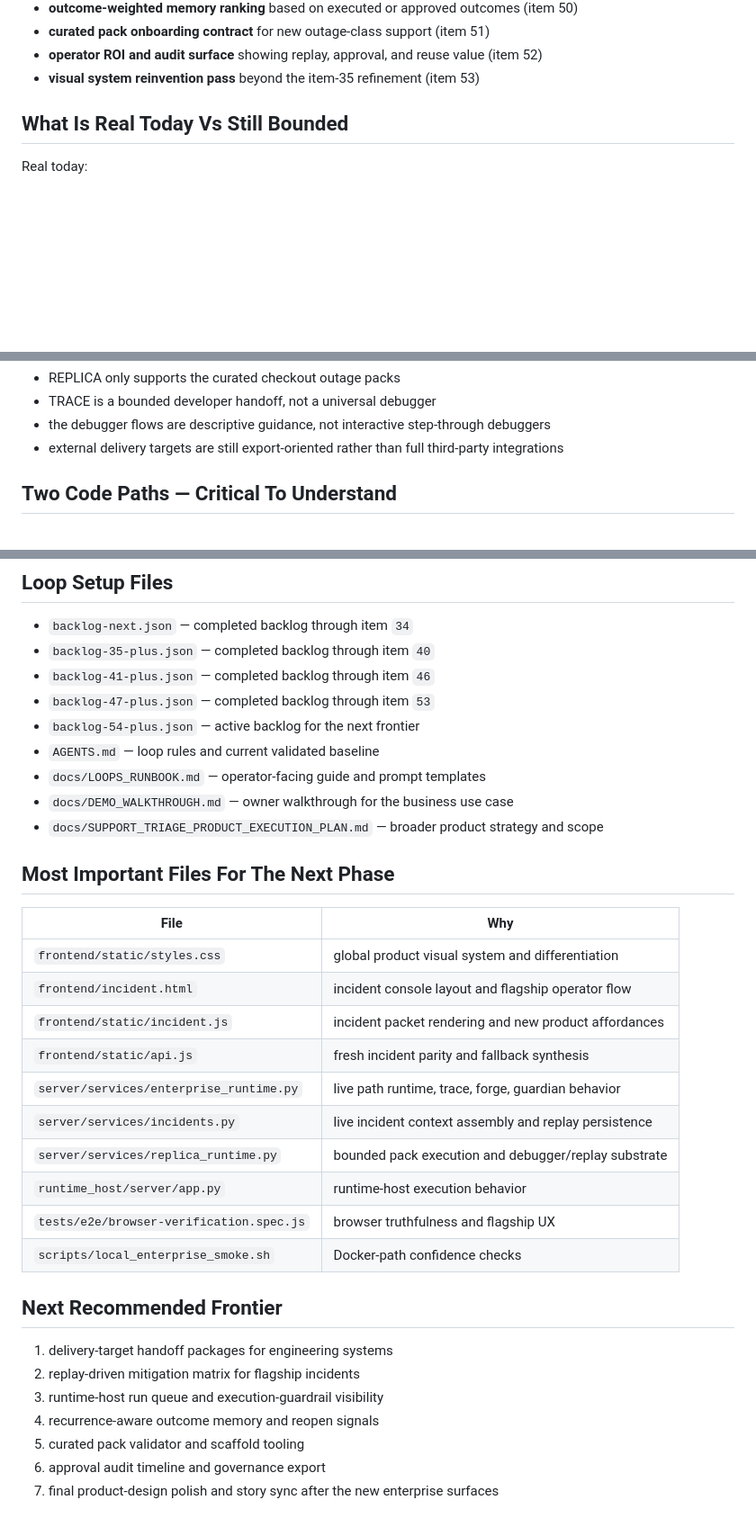
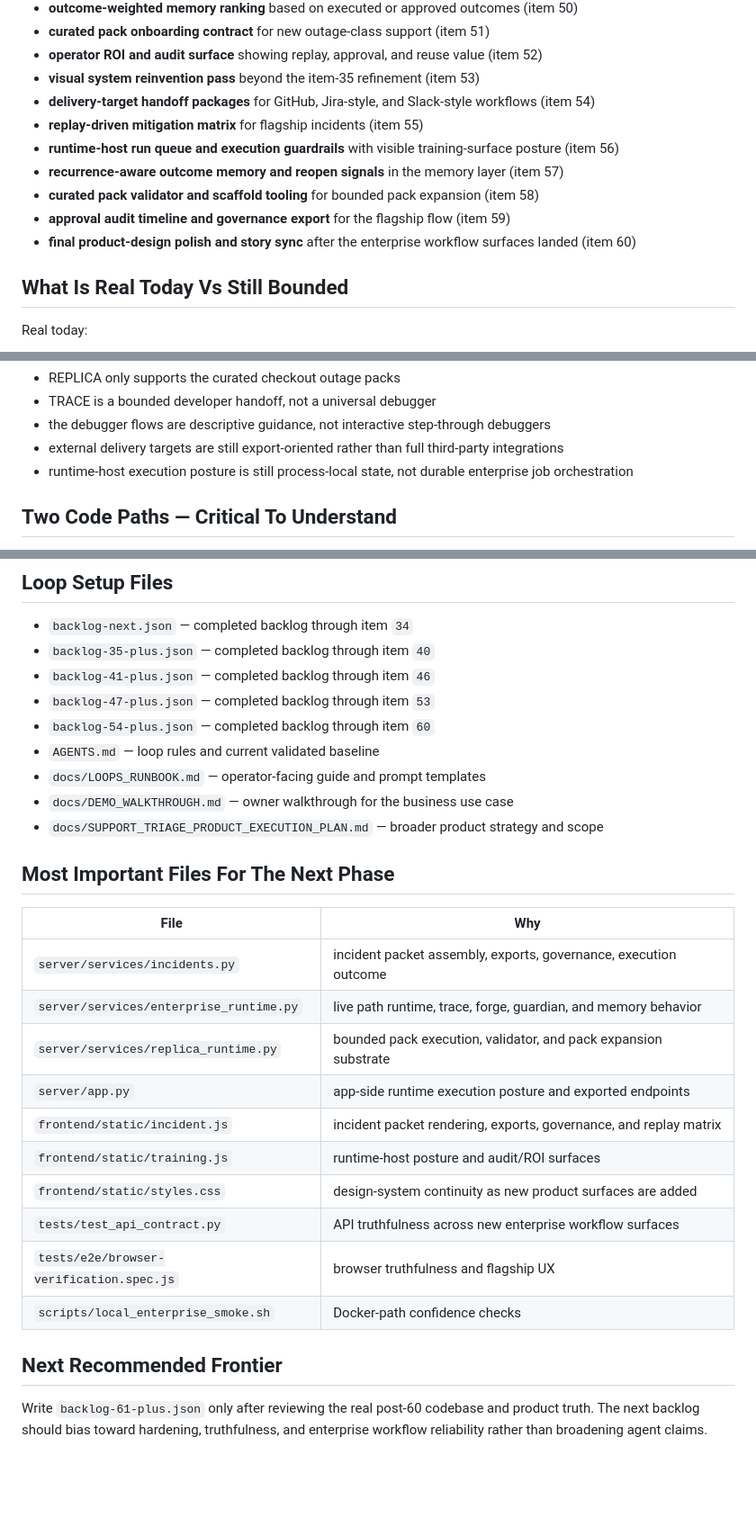
Before and after one commit to kunalkachru/nexus-v2, a Markdown page: WORKING_STATE.md, 3 parts joined by grey strips. Shown at 90% size. GitHub-like rendering; blank space fills up the shorter version.

Commit message:
docs: refresh control state after backlog 54-60

```diff
--- a/WORKING_STATE.md
+++ b/WORKING_STATE.md
@@ -56,6 +57,13 @@ NEXUS is an AI support-triage and incident-investigation product: noisy logs go
 - **curated pack onboarding contract** for new outage-class support (item 51)
 - **operator ROI and audit surface** showing replay, approval, and reuse value (item 52)
 - **visual system reinvention pass** beyond the item-35 refinement (item 53)
+- **delivery-target handoff packages** for GitHub, Jira-style, and Slack-style workflows (item 54)
+- **replay-driven mitigation matrix** for flagship incidents (item 55)
+- **runtime-host run queue and execution guardrails** with visible training-surface posture (item 56)
+- **recurrence-aware outcome memory and reopen signals** in the memory layer (item 57)
+- **curated pack validator and scaffold tooling** for bounded pack expansion (item 58)
+- **approval audit timeline and governance export** for the flagship flow (item 59)
+- **final product-design polish and story sync** after the enterprise workflow surfaces landed (item 60)
 
 ## What Is Real Today Vs Still Bounded
 
@@ -72,6 +80,7 @@ Still bounded:
 - TRACE is a bounded developer handoff, not a universal debugger
 - the debugger flows are descriptive guidance, not interactive step-through debuggers
 - external delivery targets are still export-oriented rather than full third-party integrations
+- runtime-host execution posture is still process-local state, not durable enterprise job orchestration
 
 ## Two Code Paths — Critical To Understand
 
@@ -89,7 +98,7 @@ These paths must stay semantically aligned.
 - `backlog-35-plus.json` — completed backlog through item `40`
 - `backlog-41-plus.json` — completed backlog through item `46`
 - `backlog-47-plus.json` — completed backlog through item `53`
-- `backlog-54-plus.json` — active backlog for the next frontier
+- `backlog-54-plus.json` — completed backlog through item `60`
 - `AGENTS.md` — loop rules and current validated baseline
 - `docs/LOOPS_RUNBOOK.md` — operator-facing guide and prompt templates
 - `docs/DEMO_WALKTHROUGH.md` — owner walkthrough for the business use case
@@ -99,23 +108,18 @@ These paths must stay semantically aligned.
 
 | File | Why |
 |---|---|
-| `frontend/static/styles.css` | global product visual system and differentiation |
-| `frontend/incident.html` | incident console layout and flagship operator flow |
-| `frontend/static/incident.js` | incident packet rendering and new product affordances |
-| `frontend/static/api.js` | fresh incident parity and fallback synthesis |
-| `server/services/enterprise_runtime.py` | live path runtime, trace, forge, guardian behavior |
-| `server/services/incidents.py` | live incident context assembly and replay persistence |
-| `server/services/replica_runtime.py` | bounded pack execution and debugger/replay substrate |
-| `runtime_host/server/app.py` | runtime-host execution behavior |
+| `server/services/incidents.py` | incident packet assembly, exports, governance, execution outcome |
+| `server/services/enterprise_runtime.py` | live path runtime, trace, forge, guardian, and memory behavior |
+| `server/services/replica_runtime.py` | bounded pack execution, validator, and pack expansion substrate |
+| `server/app.py` | app-side runtime execution posture and exported endpoints |
+| `frontend/static/incident.js` | incident packet rendering, exports, governance, and replay matrix |
+| `frontend/static/training.js` | runtime-host posture and audit/ROI surfaces |
+| `frontend/static/styles.css` | design-system continuity as new product surfaces are added |
+| `tests/test_api_contract.py` | API truthfulness across new enterprise workflow surfaces |
 | `tests/e2e/browser-verification.spec.js` | browser truthfulness and flagship UX |
 | `scripts/local_enterprise_smoke.sh` | Docker-path confidence checks |
 
 ## Next Recommended Frontier
 
-1. delivery-target handoff packages for engineering systems
-2. replay-driven mitigation matrix for flagship incidents
-3. runtime-host run queue and execution-guardrail visibility
-4. recurrence-aware outcome memory and reopen signals
-5. curated pack validator and scaffold tooling
-6. approval audit timeline and governance export
-7. final product-design polish and story sync after the new enterprise surfaces
+Write `backlog-61-plus.json` only after reviewing the real post-60 codebase and product truth.
+The next backlog should bias toward hardening, truthfulness, and enterprise workflow reliability rather than broadening agent claims.
```
Also changed, not shown: other parts of WORKING_STATE.md (+3 -2 lines), AGENTS.md (+13 -11 lines), docs/LOOPS_RUNBOOK.md (+22 -9 lines).
